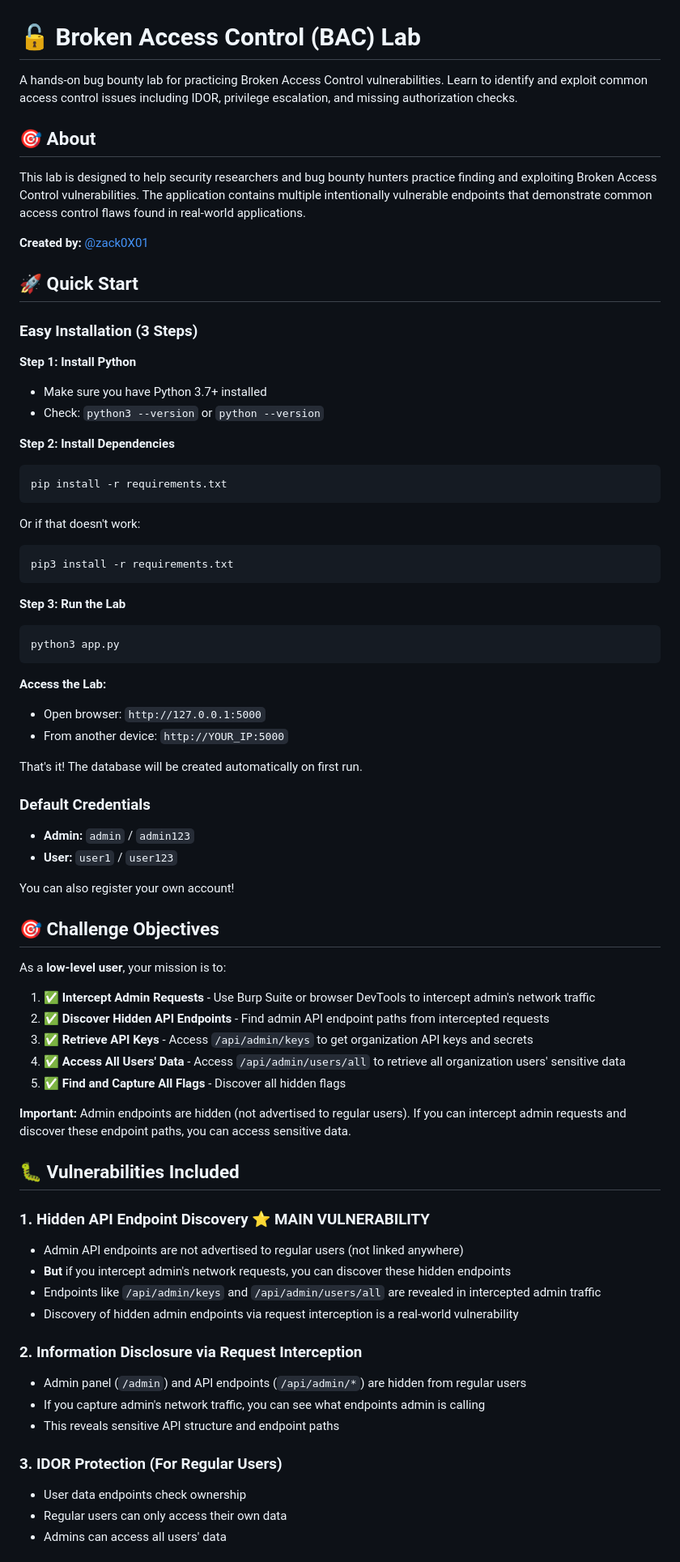
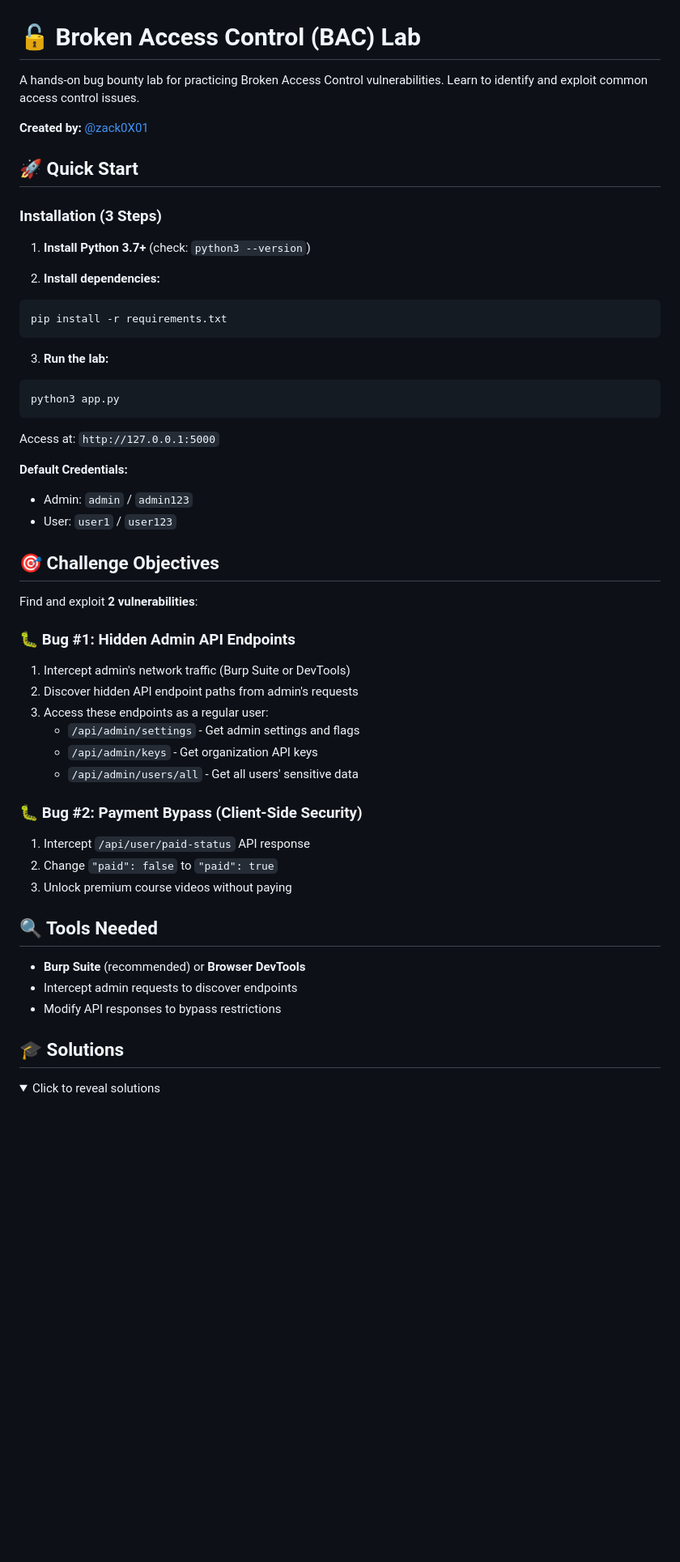
Before and after one commit to zack0x01/ZACK0X01-BAC-LAB, a Markdown page: README.md, the part around the change printed below. Shown: that part at 81% size. Rendered like a GitHub page; folded sections open; blank space fills up the shorter version.

Commit message:
Refactor README for clarity and improved instructions
Updated README for clarity and conciseness, removed redundant sections, and improved installation instructions.

````diff
--- a/README.md
+++ b/README.md
@@ -1,75 +1,56 @@
 # 🔓 Broken Access Control (BAC) Lab
 
-A hands-on bug bounty lab for practicing Broken Access Control vulnerabilities. Learn to identify and exploit common access control issues including IDOR, privilege escalation, and missing authorization checks.
-
-## 🎯 About
-
-This lab is designed to help security researchers and bug bounty hunters practice finding and exploiting Broken Access Control vulnerabilities. The application contains multiple intentionally vulnerable endpoints that demonstrate common access control flaws found in real-world applications.
+A hands-on bug bounty lab for practicing Broken Access Control vulnerabilities. Learn to identify and exploit common access control issues.
 
 **Created by:** [@zack0X01](https://twitter.com/zack0X01)
 
 ## 🚀 Quick Start
 
-### Easy Installation (3 Steps)
+### Installation (3 Steps)
 
-**Step 1: Install Python**
-- Make sure you have Python 3.7+ installed
-- Check: `python3 --version` or `python --version`
+1. **Install Python 3.7+** (check: `python3 --version`)
 
-**Step 2: Install Dependencies**
+2. **Install dependencies:**
 ```bash
 pip install -r requirements.txt
 ```
-Or if that doesn't work:
-```bash
-pip3 install -r requirements.txt
-```
 
-**Step 3: Run the Lab**
+3. **Run the lab:**
 ```bash
 python3 app.py
 ```
 
-**Access the Lab:**
-- Open browser: `http://127.0.0.1:5000`
-- From another device: `http://YOUR_IP:5000`
+Access at: `http://127.0.0.1:5000`
 
-That's it! The database will be created automatically on first run.
-
-### Default Credentials
-
-- **Admin:** `admin` / `admin123`
-- **User:** `user1` / `user123`
-
-You can also register your own account!
+**Default Credentials:**
+- Admin: `admin` / `admin123`
+- User: `user1` / `user123`
 
 ## 🎯 Challenge Objectives
 
-As a **low-level user**, your mission is to:
+Find and exploit **2 vulnerabilities**:
 
-1. ✅ **Intercept Admin Requests** - Use Burp Suite or browser DevTools to intercept admin's network traffic
-2. ✅ **Discover Hidden API Endpoints** - Find admin API endpoint paths from intercepted requests
-3. ✅ **Retrieve API Keys** - Access `/api/admin/keys` to get organization API keys and secrets
-4. ✅ **Access All Users' Data** - Access `/api/admin/users/all` to retrieve all organization users' sensitive data
-5. ✅ **Find and Capture All Flags** - Discover all hidden flags
+### 🐛 Bug #1: Hidden Admin API Endpoints
+1. Intercept admin's network traffic (Burp Suite or DevTools)
+2. Discover hidden API endpoint paths from admin's requests
+3. Access these endpoints as a regular user:
+   - `/api/admin/settings` - Get admin settings and flags
+   - `/api/admin/keys` - Get organization API keys
+   - `/api/admin/users/all` - Get all users' sensitive data
 
-**Important:** Admin endpoints are hidden (not advertised to regular users). If you can intercept admin requests and discover these endpoint paths, you can access sensitive data.
+### 🐛 Bug #2: Payment Bypass (Client-Side Security)
+1. Intercept `/api/user/paid-status` API response
+2. Change `"paid": false` to `"paid": true`
+3. Unlock premium course videos without paying
 
-## 🐛 Vulnerabilities Included
+## 🔍 Tools Needed
 
-### 1. Hidden API Endpoint Discovery ⭐ MAIN VULNERABILITY
-- Admin API endpoints are not advertised to regular users (not linked anywhere)
-- **But** if you intercept admin's network requests, you can discover these hidden endpoints
-- Endpoints like `/api/admin/keys` and `/api/admin/users/all` are revealed in intercepted admin traffic
-- Discovery of hidden admin endpoints via request interception is a real-world vulnerability
+- **Burp Suite** (recommended) or **Browser DevTools**
+- Intercept admin requests to discover endpoints
+- Modify API responses to bypass restrictions
 
-### 2. Information Disclosure via Request Interception
-- Admin panel (`/admin`) and API endpoints (`/api/admin/*`) are hidden from regular users
-- If you capture admin's network traffic, you can see what endpoints admin is calling
-- This reveals sensitive API structure and endpoint paths
+## 🎓 Solutions
 
-### 3. IDOR Protection (For Regular Users)
-- User data endpoints check ownership
-- Regular users can only access their own data
-- Admins can access all users' data
+<details>
+<summary>Click to reveal solutions</summary>
 
````
Also changed, not shown: other parts of README.md (+24 -138 lines).
